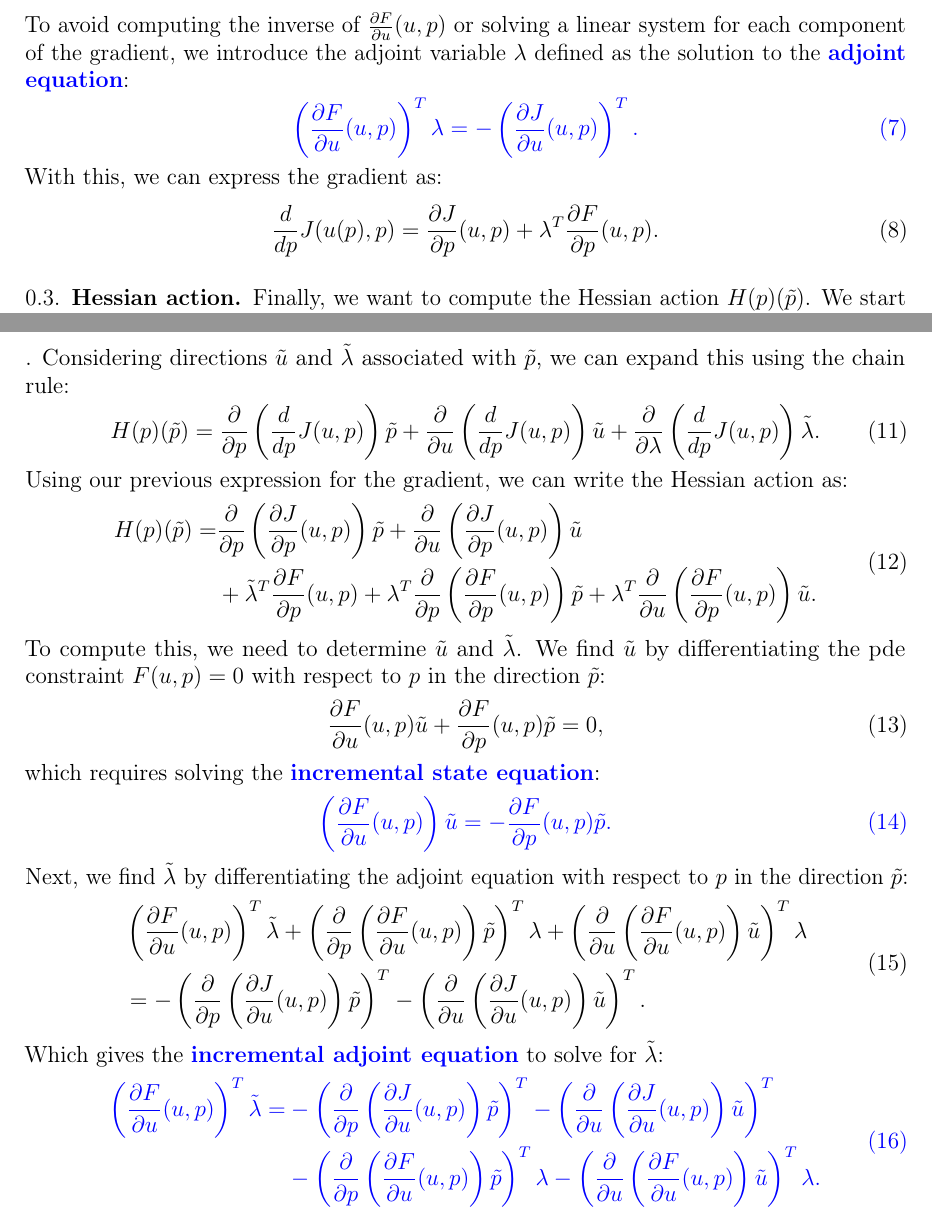
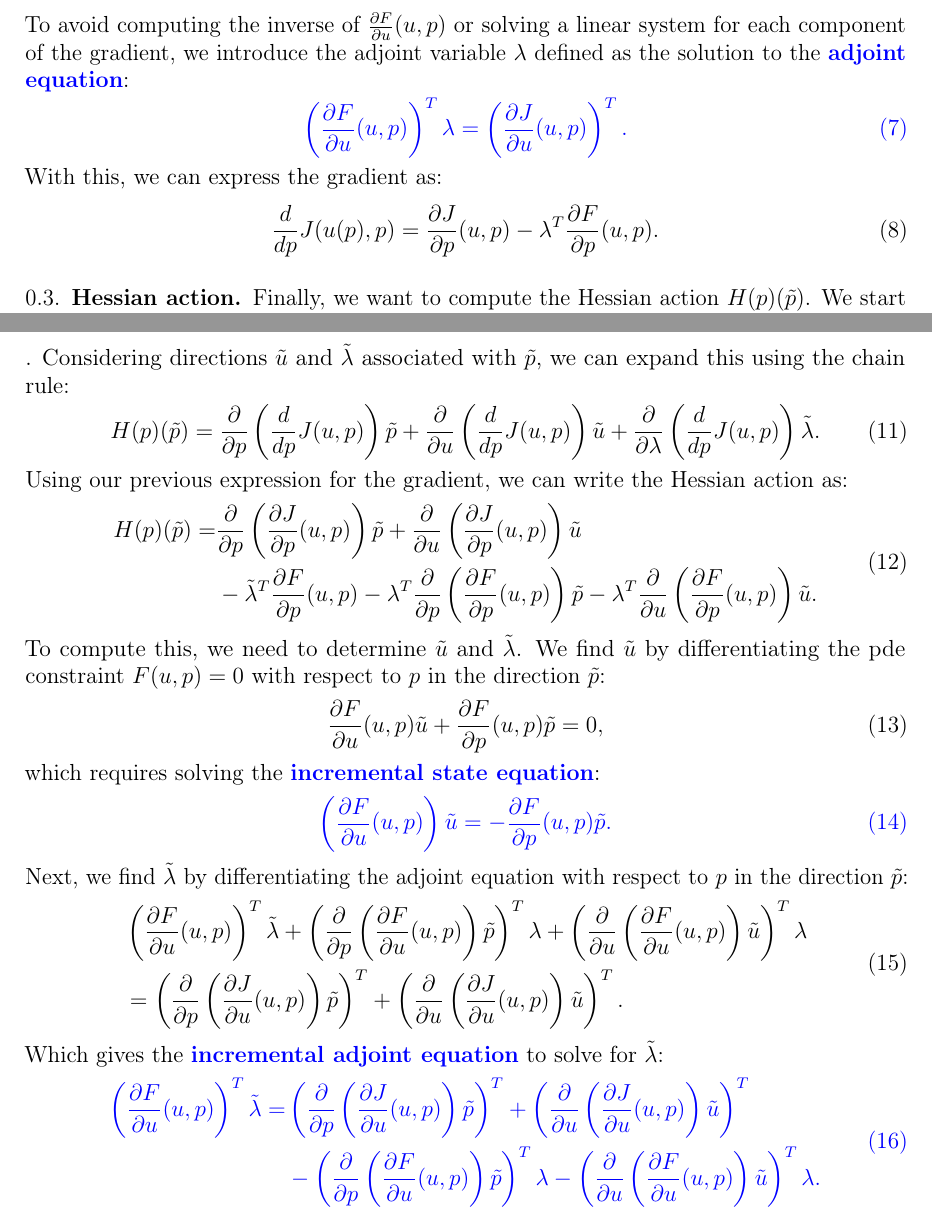
Before and after one commit to ConnorMallon/SecondOrderTopOpt, a LaTeX paper (doc/article.tex, which reads doc/notes.tex): two parts of pages 1 and 2 of 2, joined at a grey line, cut so that both start at the same text. Compiled offline with pdfLaTeX.

Commit message:
fixed signs

```diff
--- a/doc/notes.tex
+++ b/doc/notes.tex
@@ -30,11 +30,11 @@ Substituting this into the gradient expression, we have:
 \end{equation}
 To avoid computing the inverse of $\frac{\partial F}{\partial u}(u,p)$ or solving a linear system for each component of the gradient, we introduce the adjoint variable $\lambda$ defined as the solution to the \textcolor{blue}{\textbf{adjoint equation}}:
 \begin{equation}
-    \color{blue}{\left(\frac{\partial F}{\partial u}(u,p)\right)^T \lambda = - \left(\frac{\partial J}{\partial u}(u,p)\right)^T.}
+    \color{blue}{\left(\frac{\partial F}{\partial u}(u,p)\right)^T \lambda =  \left(\frac{\partial J}{\partial u}(u,p)\right)^T.}
 \end{equation}
 With this, we can express the gradient as:
 \begin{equation}
-    \frac{d}{dp}J(u(p),p) = \frac{\partial J}{\partial p}(u,p) + \lambda^T \frac{\partial F}{\partial p}(u,p).
+    \frac{d}{dp}J(u(p),p) = \frac{\partial J}{\partial p}(u,p) - \lambda^T \frac{\partial F}{\partial p}(u,p).
 \end{equation}
 
 \subsection{Hessian action}
@@ -54,7 +54,7 @@ Using our previous expression for the gradient, we can write the Hessian action
 \begin{equation}\begin{aligned}
     H(p)(\tilde{p}) =
     &\frac{\partial}{\partial p} \left(\frac{\partial J}{\partial p}(u,p)\right)\tilde{p} +\frac{\partial}{\partial u} \left(\frac{\partial J}{\partial p}(u,p)\right)\tilde{u} \\
-    &+ \tilde{\lambda}^T \frac{\partial F}{\partial p}(u,p) + \lambda^T \frac{\partial}{\partial p}\left(\frac{\partial F}{\partial p}(u,p)\right)\tilde{p} + \lambda^T \frac{\partial}{\partial u}\left(\frac{\partial F}{\partial p}(u,p)\right)\tilde{u}.
+    &- \tilde{\lambda}^T \frac{\partial F}{\partial p}(u,p) - \lambda^T \frac{\partial}{\partial p}\left(\frac{\partial F}{\partial p}(u,p)\right)\tilde{p} - \lambda^T \frac{\partial}{\partial u}\left(\frac{\partial F}{\partial p}(u,p)\right)\tilde{u}.
     \end{aligned}
 \end{equation}
 To compute this, we need to determine $\tilde{u}$ and $\tilde{\lambda}$. We find $\tilde{u}$ by differentiating the pde constraint $F(u,p) = 0$ with respect to $p$ in the direction $\tilde{p}$:
@@ -68,14 +68,14 @@ which requires solving the \textcolor{blue}{\textbf{incremental state equation}}
 Next, we find $\tilde{\lambda}$ by differentiating the adjoint equation with respect to $p$ in the direction $\tilde{p}$:
 \begin{equation}\begin{aligned}
     &\left(\frac{\partial F}{\partial u}(u,p)\right)^T \tilde{\lambda} + \left(\frac{\partial}{\partial p}\left(\frac{\partial F}{\partial u}(u,p)\right)\tilde{p}\right)^T \lambda + \left(\frac{\partial}{\partial u}\left(\frac{\partial F}{\partial u}(u,p)\right)\tilde{u}\right)^T \lambda \\
-    &= - \left(\frac{\partial}{\partial p}\left(\frac{\partial J}{\partial u}(u,p)\right)\tilde{p}\right)^T - \left(\frac{\partial}{\partial u}\left(\frac{\partial J}{\partial u}(u,p)\right)\tilde{u}\right)^T.
+    &=  \left(\frac{\partial}{\partial p}\left(\frac{\partial J}{\partial u}(u,p)\right)\tilde{p}\right)^T + \left(\frac{\partial}{\partial u}\left(\frac{\partial J}{\partial u}(u,p)\right)\tilde{u}\right)^T.
     \end{aligned}
 \end{equation}
 Which gives the \textcolor{blue}{\textbf{incremental adjoint equation}} to solve for $\tilde{\lambda}$:
 \color{blue}{
 \begin{equation}\begin{aligned}
     \left(\frac{\partial F}{\partial u}(u,p)\right)^T \tilde{\lambda} =
-    &- \left(\frac{\partial}{\partial p}\left(\frac{\partial J}{\partial u}(u,p)\right)\tilde{p}\right)^T - \left(\frac{\partial}{\partial u}\left(\frac{\partial J}{\partial u}(u,p)\right)\tilde{u}\right)^T
+    & \left(\frac{\partial}{\partial p}\left(\frac{\partial J}{\partial u}(u,p)\right)\tilde{p}\right)^T + \left(\frac{\partial}{\partial u}\left(\frac{\partial J}{\partial u}(u,p)\right)\tilde{u}\right)^T
     \\
     &- \left(\frac{\partial}{\partial p}\left(\frac{\partial F}{\partial u}(u,p)\right)\tilde{p}\right)^T \lambda - \left(\frac{\partial}{\partial u}\left(\frac{\partial F}{\partial u}(u,p)\right)\tilde{u}\right)^T \lambda.
     \end{aligned}
```
Also changed, not shown: doc/article.pdf, 3 other files.
